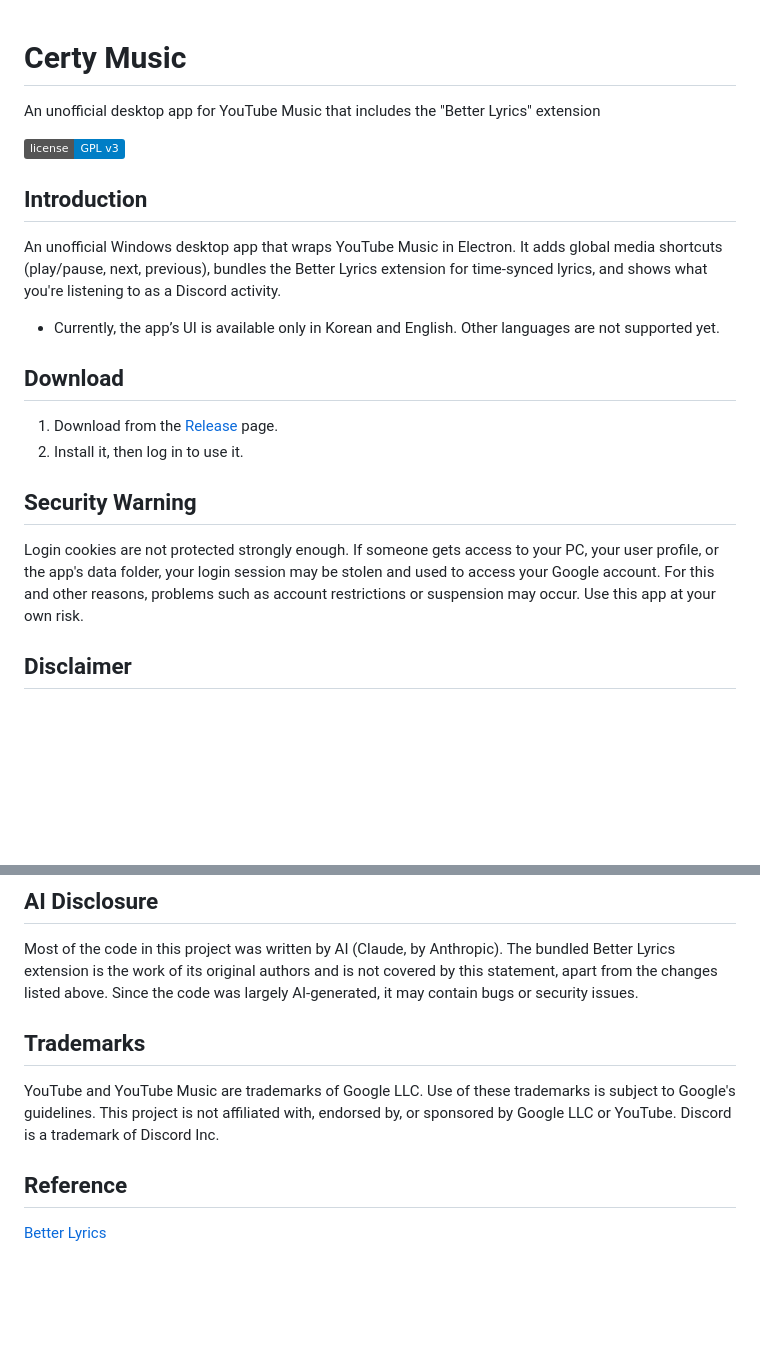
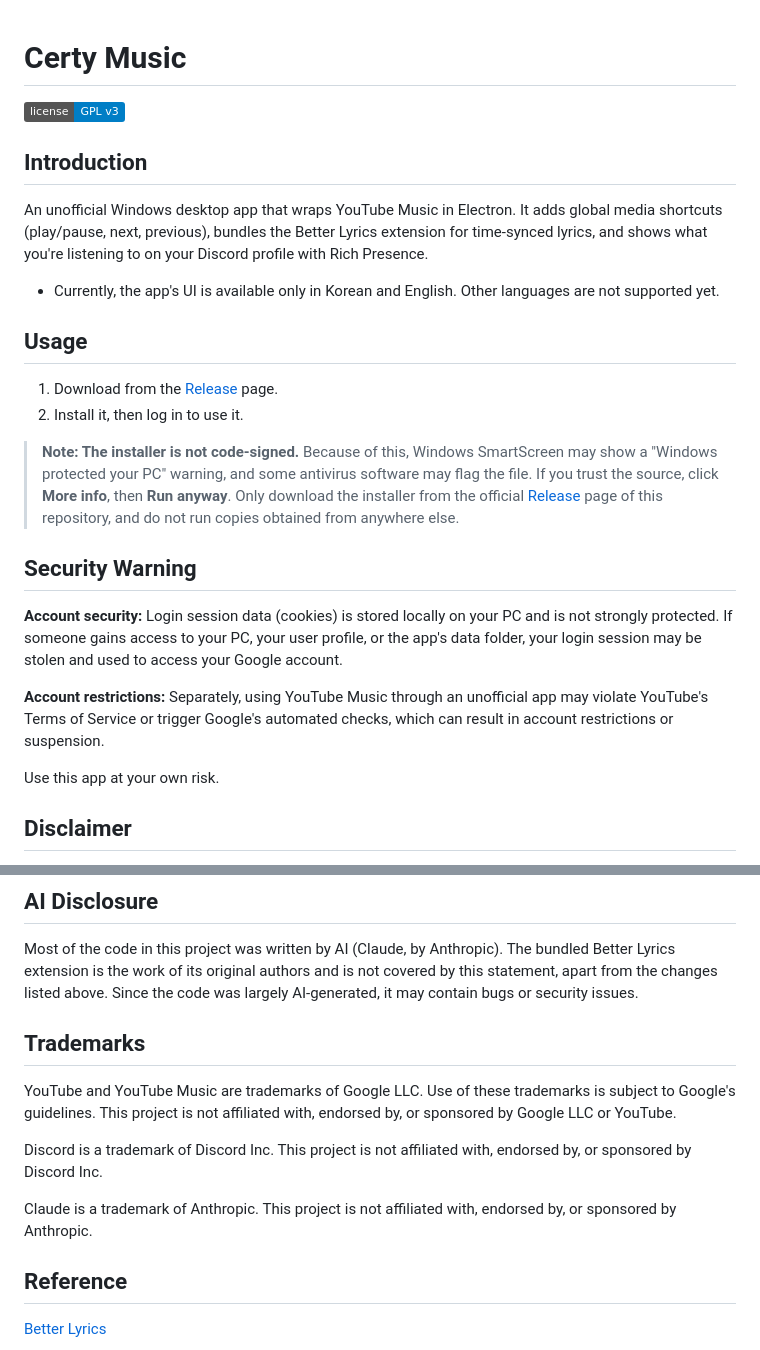
Before and after one commit to ddoiy13/certy-music, a Markdown page: README.md, 2 parts joined by grey strips. Drawn GitHub-style; badges without logos; blank space fills up the shorter version.

Commit message:
docs: clarify README warnings and trademark notices
- Use "Rich Presence" wording for the Discord integration
- Add a note that the installer is not code-signed (SmartScreen/antivirus warnings)
- Split Security Warning into account security and account restriction risks
- Add non-affiliation notices for Discord and Anthropic
- Rename "Download" section to "Usage"

```diff
--- a/README.md
+++ b/README.md
@@ -1,4 +1,3 @@
 # Certy Music
-An unofficial desktop app for YouTube Music that includes the "Better Lyrics" extension
 
 <p align="left">
@@ -6,15 +5,22 @@ An unofficial desktop app for YouTube Music that includes the "Better Lyrics" ex
 </p>
 
 ## Introduction
-An unofficial Windows desktop app that wraps YouTube Music in Electron. It adds global media shortcuts (play/pause, next, previous), bundles the Better Lyrics extension for time-synced lyrics, and shows what you're listening to as a Discord activity.
-- Currently, the app’s UI is available only in Korean and English. Other languages are not supported yet.
+An unofficial Windows desktop app that wraps YouTube Music in Electron. It adds global media shortcuts (play/pause, next, previous), bundles the Better Lyrics extension for time-synced lyrics, and shows what you're listening to on your Discord profile with Rich Presence.
+- Currently, the app's UI is available only in Korean and English. Other languages are not supported yet.
 
-## Download
+## Usage
 1. Download from the [Release](https://github.com/ddoiy13/certy-music/releases) page.
 2. Install it, then log in to use it.
 
+> **Note: The installer is not code-signed.**
+> Because of this, Windows SmartScreen may show a "Windows protected your PC" warning, and some antivirus software may flag the file. If you trust the source, click **More info**, then **Run anyway**. Only download the installer from the official [Release](https://github.com/ddoiy13/certy-music/releases) page of this repository, and do not run copies obtained from anywhere else.
+
 ## Security Warning
-Login cookies are not protected strongly enough. If someone gets access to your PC, your user profile, or the app's data folder, your login session may be stolen and used to access your Google account. For this and other reasons, problems such as account restrictions or suspension may occur. Use this app at your own risk.
+**Account security:** Login session data (cookies) is stored locally on your PC and is not strongly protected. If someone gains access to your PC, your user profile, or the app's data folder, your login session may be stolen and used to access your Google account.
+
+**Account restrictions:** Separately, using YouTube Music through an unofficial app may violate YouTube's Terms of Service or trigger Google's automated checks, which can result in account restrictions or suspension.
+
+Use this app at your own risk.
 
 ## Disclaimer
 This is an independent, non-commercial, unofficial project. Warranty and liability are covered by sections 15 and 16 of the [GPL-3.0](LICENSE) license. In addition, the author is not responsible for account restrictions or suspension caused by using this app. Use of YouTube Music through this app remains subject to [YouTube's Terms of Service](https://www.youtube.com/t/terms), which you are responsible for following.
@@ -33,10 +39,12 @@ The bundled extension in `extensions/better-lyrics/` is the official Better Lyri
 ## AI Disclosure
 Most of the code in this project was written by AI (Claude, by Anthropic). The bundled Better Lyrics extension is the work of its original authors and is not covered by this statement, apart from the changes listed above. Since the code was largely AI-generated, it may contain bugs or security issues.
 
-
 ## Trademarks
 YouTube and YouTube Music are trademarks of Google LLC. Use of these trademarks is subject to Google's guidelines. This project is not affiliated with, endorsed by, or sponsored by Google LLC or YouTube.
-Discord is a trademark of Discord Inc.
+
+Discord is a trademark of Discord Inc. This project is not affiliated with, endorsed by, or sponsored by Discord Inc.
+
+Claude is a trademark of Anthropic. This project is not affiliated with, endorsed by, or sponsored by Anthropic.
 
 ## Reference
 [Better Lyrics](https://github.com/better-lyrics/better-lyrics)
```
Also changed, not shown: other parts of README.md (+1 -1 lines).
